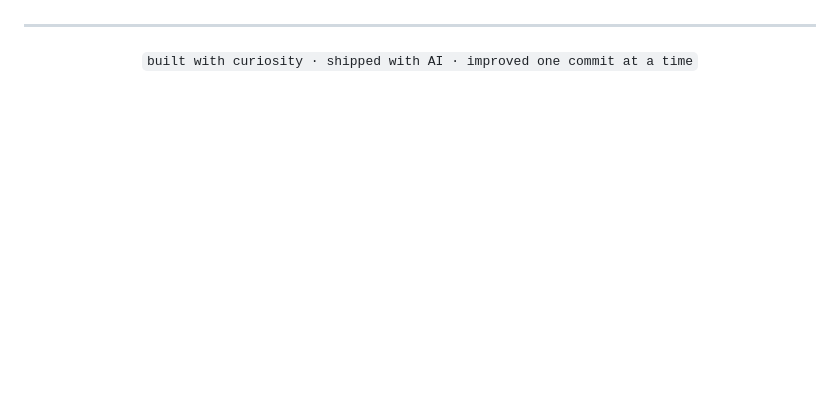
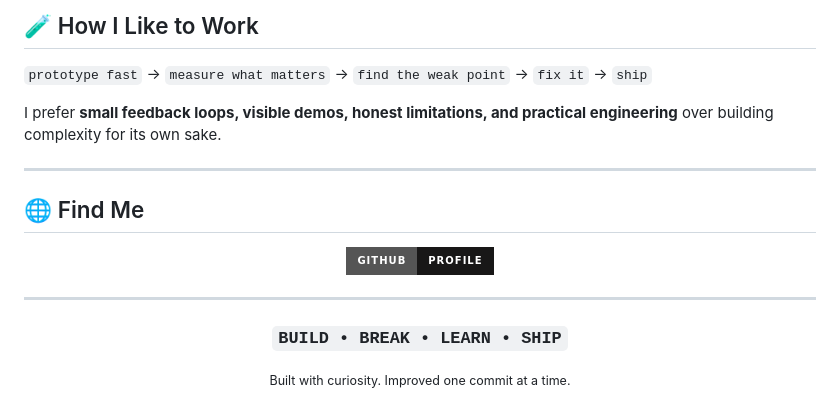
Before and after one commit to sagar25446-prog/sagar25446-prog, a Markdown page: README.md, the part around one of its changes. Rendered like a GitHub page; badges without logos; blank space fills up the shorter version.

Commit message:
Redesign profile README with dynamic dashboard and trophy wall

```diff
--- a/README.md
+++ b/README.md
@@ -195,3 +221,16 @@ I care more about **building useful systems** than collecting a long list of tec
+## 🧪 How I Like to Work
+
+`prototype fast` → `measure what matters` → `find the weak point` → `fix it` → `ship`
+
+I prefer **small feedback loops, visible demos, honest limitations, and practical engineering** over building complexity for its own sake.
+
+---
+
+## 🌐 Find Me
+
+<div align="center">
+
+[![GitHub](https://img.shields.io/badge/GitHub-Profile-181717?style=for-the-badge&logo=github)](https://github.com/sagar25446-prog)
 
 </div>
 
@@ -199,6 +238,8 @@ I care more about **building useful systems** than collecting a long list of tec
 
 <div align="center">
 
-`built with curiosity · shipped with AI · improved one commit at a time`
+### `BUILD • BREAK • LEARN • SHIP`
+
+<sub>Built with curiosity. Improved one commit at a time.</sub>
 
 </div>
```
Also changed, not shown: other parts of README.md (+136 -110 lines).
